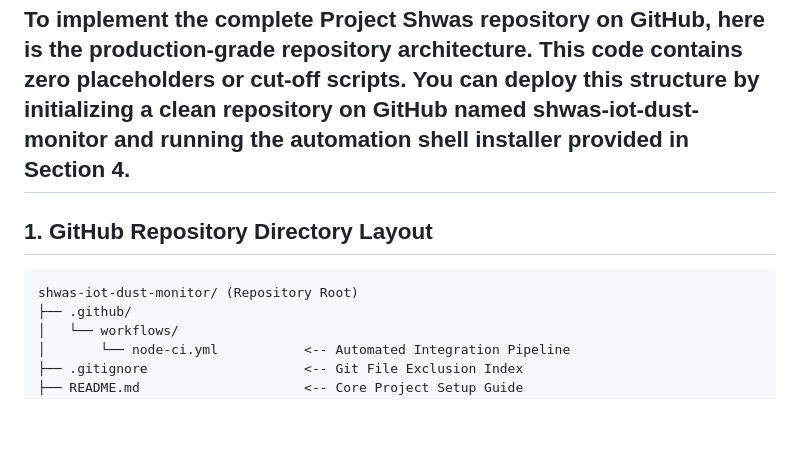
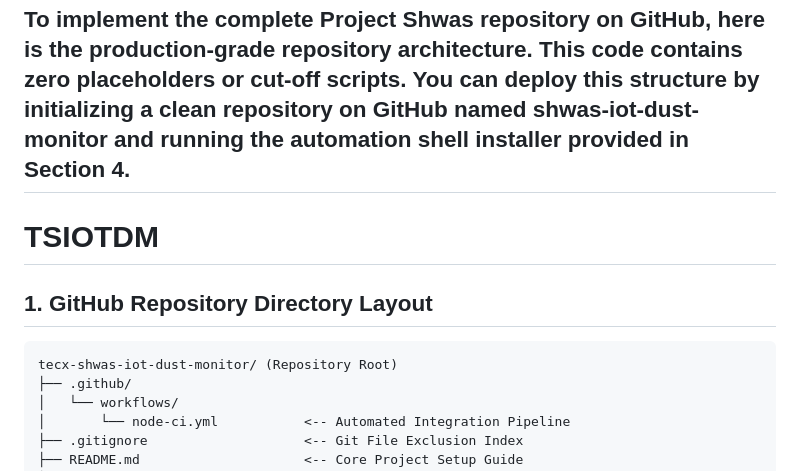
Before and after one commit to TecXCTO/tecx-shwas-iot-dust-monitor, a Markdown page: README.md, the part around the change. Rendered like a GitHub page; blank space fills up the shorter version.

````diff
--- a/README.md
+++ b/README.md
@@ -4,9 +4,12 @@ TecX
 To implement the complete Project Shwas repository on GitHub, here is the production-grade repository architecture. This code contains zero placeholders or cut-off scripts.
 You can deploy this structure by initializing a clean repository on GitHub named shwas-iot-dust-monitor and running the automation shell installer provided in Section 4.
 ------------------------------
+
+# TSIOTDM
+
 ## 1. GitHub Repository Directory Layout
 ```
-shwas-iot-dust-monitor/ (Repository Root)
+tecx-shwas-iot-dust-monitor/ (Repository Root)
 ├── .github/
 │   └── workflows/
 │       └── node-ci.yml           <-- Automated Integration Pipeline
````
